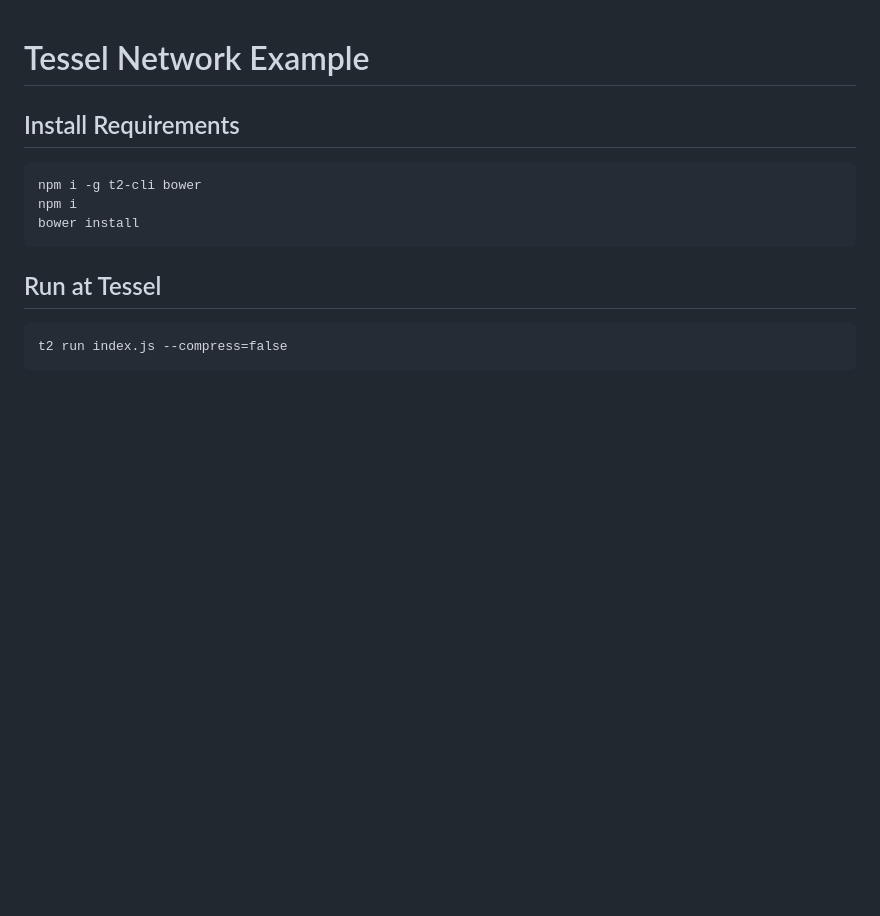
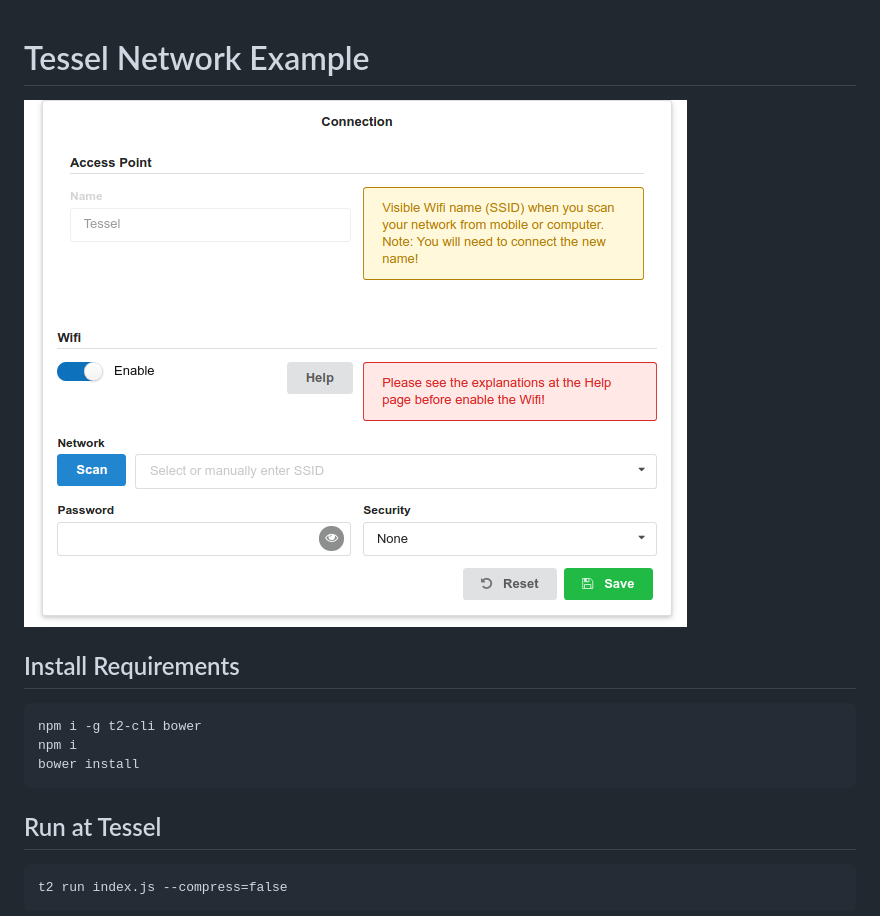
Before and after one commit to huseyinkozan/tessel-network-example, a Markdown page: Readme.md, the part around the change. GitHub-like rendering; pictures changed too: screenshot.png (added); blank space fills up the shorter version.

Commit message:
Added screenshot.

```diff
--- a/Readme.md
+++ b/Readme.md
@@ -1,5 +1,6 @@
 # Tessel Network Example
 
+![Screenshot](screenshot.png)
 
 ## Install Requirements
 
```
